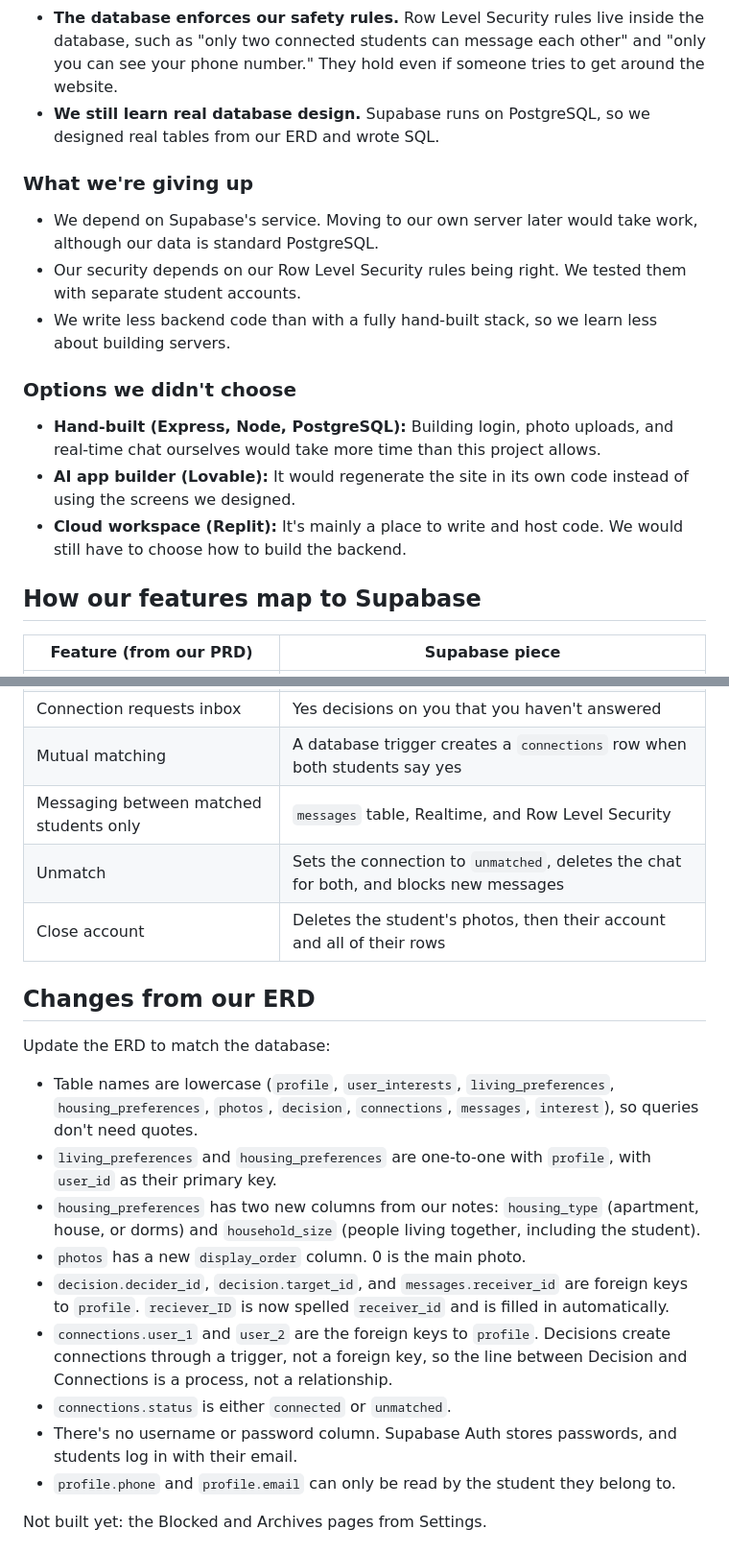
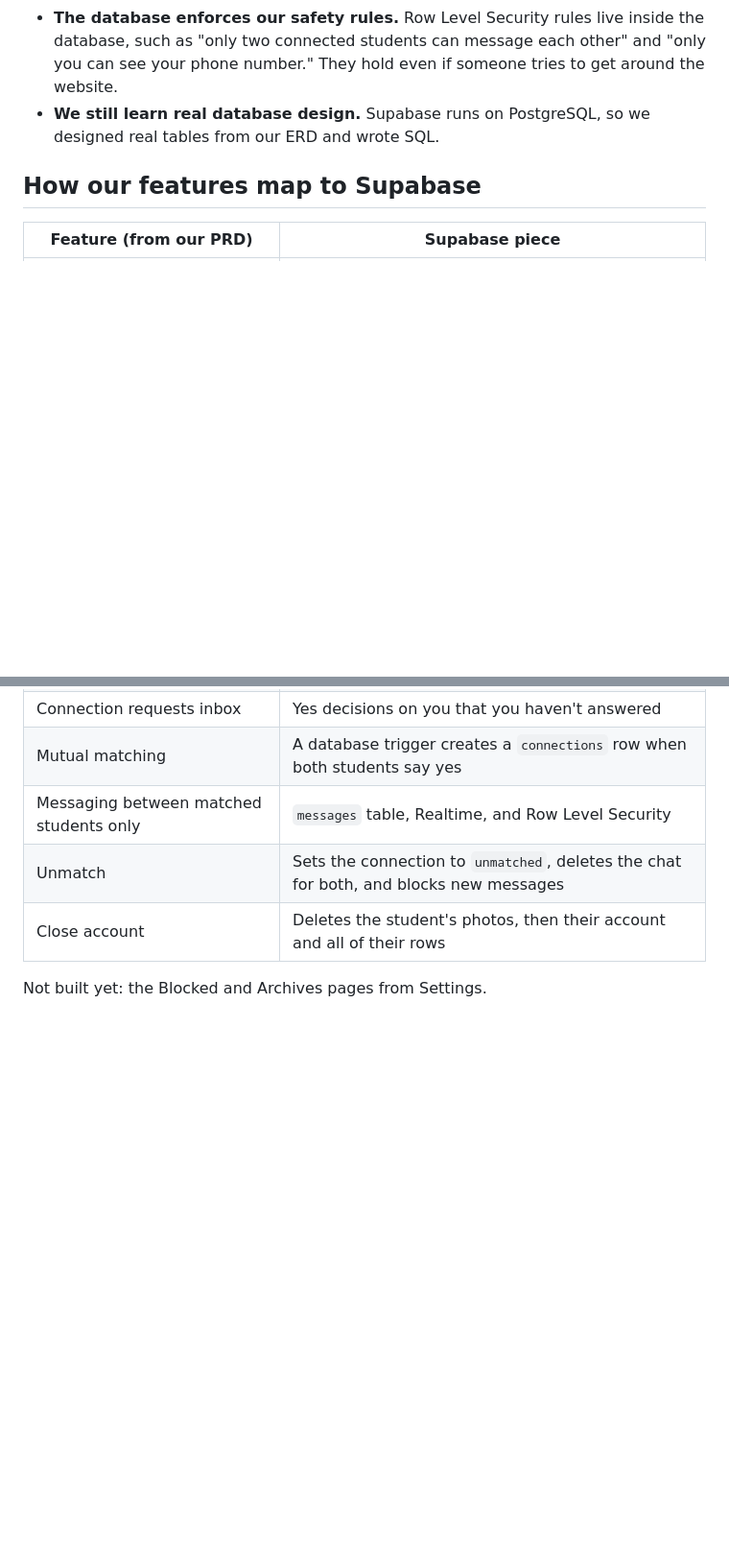
Before and after one commit to ehess29/Dwellr, a Markdown page: README.md, 2 parts joined by grey strips. Shown at 96% size. Drawn GitHub-style; blank space fills up the shorter version.

Commit message:
Update README.md
Updated readme. Verified with claude.

```diff
--- a/README.md
+++ b/README.md
@@ -17,17 +19,6 @@ Students who need a roommate usually find one through social media groups, frien
 - **The database enforces our safety rules.** Row Level Security rules live inside the database, such as "only two connected students can message each other" and "only you can see your phone number." They hold even if someone tries to get around the website.
 - **We still learn real database design.** Supabase runs on PostgreSQL, so we designed real tables from our ERD and wrote SQL.
 
-### What we're giving up
-
-- We depend on Supabase's service. Moving to our own server later would take work, although our data is standard PostgreSQL.
-- Our security depends on our Row Level Security rules being right. We tested them with separate student accounts.
-- We write less backend code than with a fully hand-built stack, so we learn less about building servers.
-
-### Options we didn't choose
-
-- **Hand-built (Express, Node, PostgreSQL):** Building login, photo uploads, and real-time chat ourselves would take more time than this project allows.
-- **AI app builder (Lovable):** It would regenerate the site in its own code instead of using the screens we designed.
-- **Cloud workspace (Replit):** It's mainly a place to write and host code. We would still have to choose how to build the backend.
 
 ## How our features map to Supabase
 
@@ -43,18 +34,5 @@ Students who need a roommate usually find one through social media groups, frien
 | Unmatch | Sets the connection to `unmatched`, deletes the chat for both, and blocks new messages |
 | Close account | Deletes the student's photos, then their account and all of their rows |
 
-## Changes from our ERD
-
-Update the ERD to match the database:
-
-- Table names are lowercase (`profile`, `user_interests`, `living_preferences`, `housing_preferences`, `photos`, `decision`, `connections`, `messages`, `interest`), so queries don't need quotes.
-- `living_preferences` and `housing_preferences` are one-to-one with `profile`, with `user_id` as their primary key.
-- `housing_preferences` has two new columns from our notes: `housing_type` (apartment, house, or dorms) and `household_size` (people living together, including the student).
-- `photos` has a new `display_order` column. 0 is the main photo.
-- `decision.decider_id`, `decision.target_id`, and `messages.receiver_id` are foreign keys to `profile`. `reciever_ID` is now spelled `receiver_id` and is filled in automatically.
-- `connections.user_1` and `user_2` are the foreign keys to `profile`. Decisions create connections through a trigger, not a foreign key, so the line between Decision and Connections is a process, not a relationship.
-- `connections.status` is either `connected` or `unmatched`.
-- There's no username or password column. Supabase Auth stores passwords, and students log in with their email.
-- `profile.phone` and `profile.email` can only be read by the student they belong to.
 
 Not built yet: the Blocked and Archives pages from Settings.
```
Also changed, not shown: other parts of README.md (+10 -5 lines).
